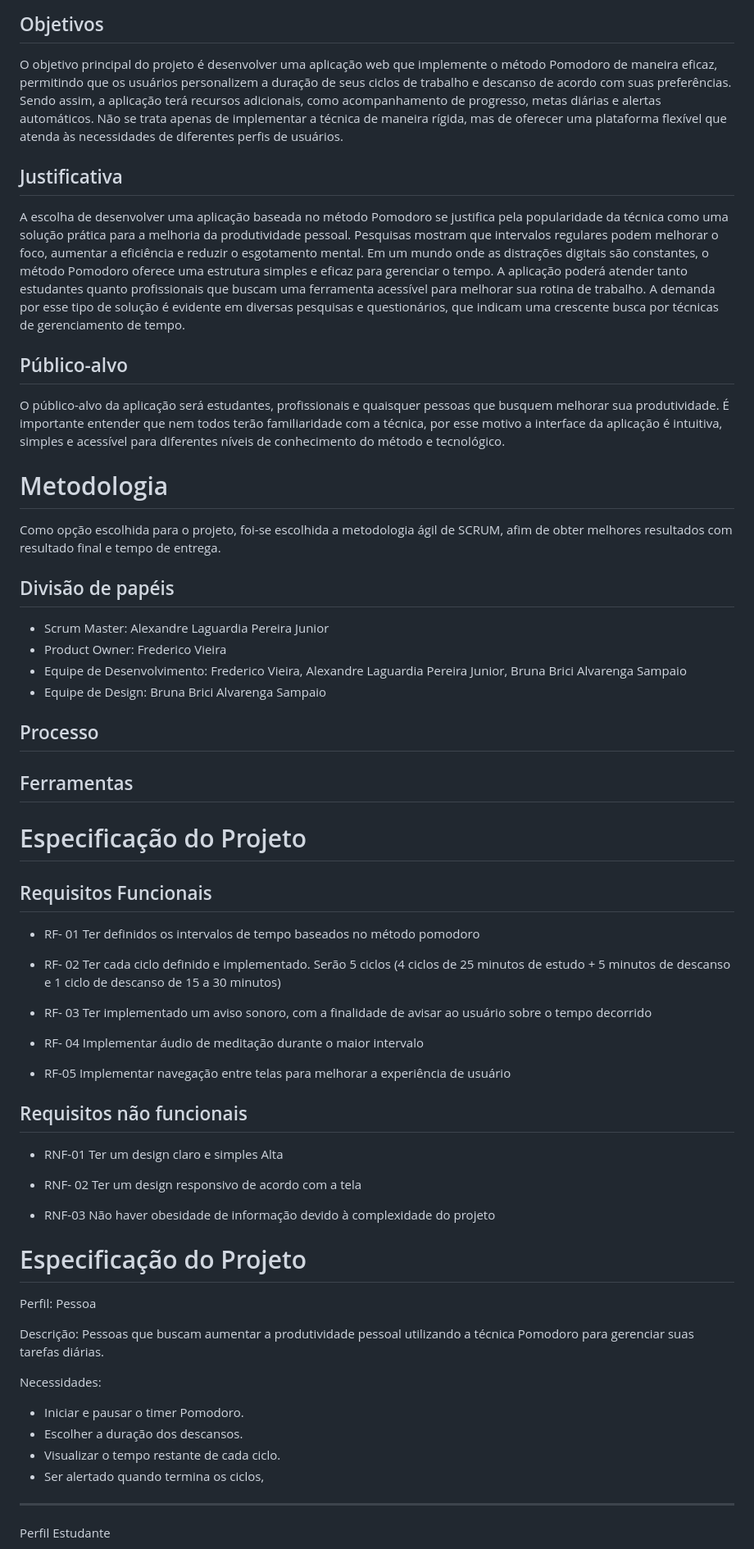
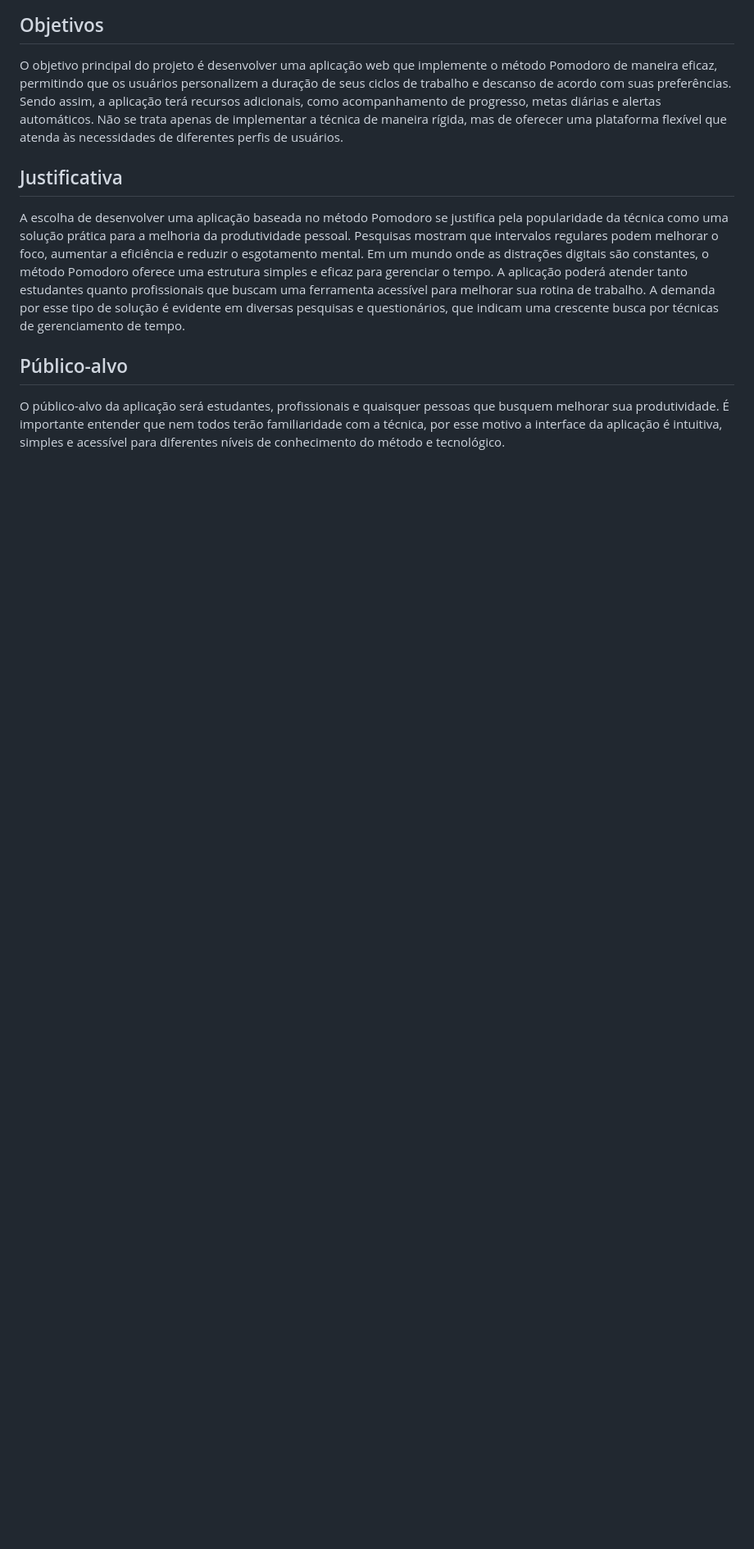
Before and after one commit to AleeLaguardia/ads-e1-pomodoro, a Markdown page: documentos/01-Documentação de Contexto.md, the part around the change printed below. Shown: that part at 82% size. GitHub-like rendering; blank space fills up the shorter version.

Commit message:
(docs): Adiciona Documentação de Contexto

```diff
--- a/README.md
+++ b/documentos/01-Documentação de Contexto.md
@@ -54,49 +54,3 @@ busquem melhorar sua produtividade. É importante entender que nem todos terão
 familiaridade com a técnica, por esse motivo a interface da aplicação é intuitiva, simples e
 acessível para diferentes níveis de conhecimento do método e tecnológico.
 
-# Metodologia
-Como opção escolhida para o projeto, foi-se escolhida a metodologia ágil de SCRUM, afim de obter melhores resultados com resultado final e tempo de entrega.
-
-## Divisão de papéis
-* Scrum Master: Alexandre Laguardia Pereira Junior
-* Product Owner: Frederico Vieira
-* Equipe de Desenvolvimento: Frederico Vieira, Alexandre Laguardia Pereira Junior, Bruna Brici Alvarenga Sampaio
-* Equipe de Design: Bruna Brici Alvarenga Sampaio
-## Processo
-## Ferramentas
-
-# Especificação do Projeto
-
-## Requisitos Funcionais
-* RF- 01 Ter definidos os intervalos de tempo baseados no método pomodoro
-
-* RF- 02 Ter cada ciclo definido e implementado. Serão 5 ciclos (4 ciclos de 25 minutos de estudo + 5 minutos de descanso e 1 ciclo de descanso de 15 a 30 minutos)
-* RF- 03 Ter implementado um aviso sonoro, com a finalidade de avisar ao usuário sobre o tempo decorrido
-
-* RF- 04 Implementar áudio de meditação durante o maior intervalo
-
-* RF-05 Implementar navegação entre telas para melhorar a experiência de usuário
-
-## Requisitos não funcionais
-
-* RNF-01 Ter um design claro e simples Alta
-
-* RNF- 02 Ter um design responsivo de acordo com a tela
-
-* RNF-03 Não haver obesidade de informação devido à complexidade do projeto
-
-
-# Especificação do Projeto
-Perfil: Pessoa
-
-Descrição: Pessoas que buscam aumentar a produtividade pessoal utilizando a
-técnica Pomodoro para gerenciar suas tarefas diárias.
-
-Necessidades:
-- Iniciar e pausar o timer Pomodoro.
-- Escolher a duração dos descansos.
-- Visualizar o tempo restante de cada ciclo.
-- Ser alertado quando termina os ciclos,
-____________
-Perfil Estudante
-
```
Also changed, not shown: other parts of documentos/01-Documentação de Contexto.md (+1 -27 lines).
